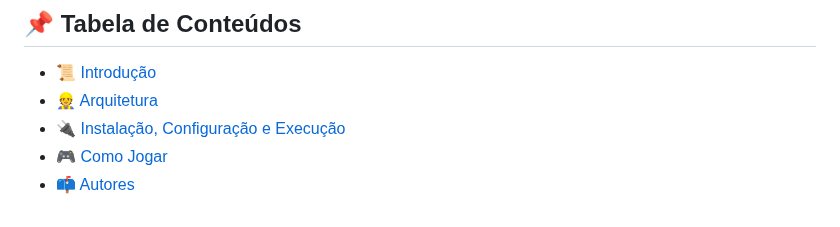
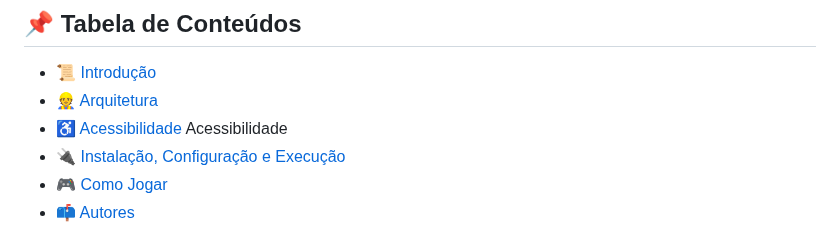
Before and after one commit to TreasureHuntGame/TreasureHunt, a Markdown page: README.md, the part around the change. GitHub-like rendering.

```diff
--- a/README.md
+++ b/README.md
@@ -10,6 +10,7 @@
 
 - [:scroll: Introdução](#scroll-Introdução)
 - [:construction_worker: Arquitetura](#construction_worker-Arquitetura)
+- [:wheelchair: Acessibilidade](#wheelchair-Acessibilidade) Acessibilidade
 - [:electric_plug: Instalação, Configuração e Execução](#electric_plug-Instalação-Configuração-e-Execução)
 - [:video_game: Como Jogar](#video_game-Como-Jogar)
 - [:mailbox: Autores](#mailbox-Autores)
```
